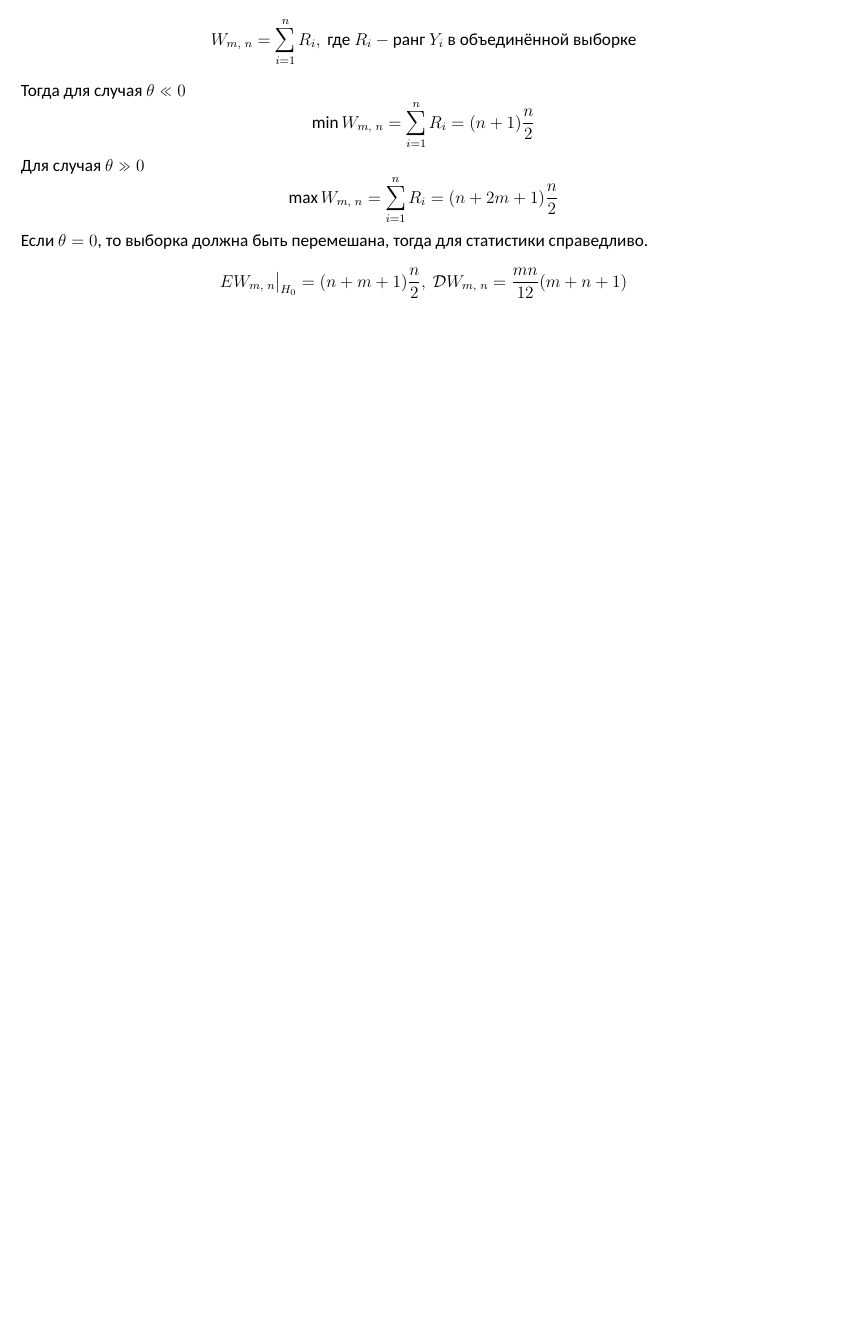
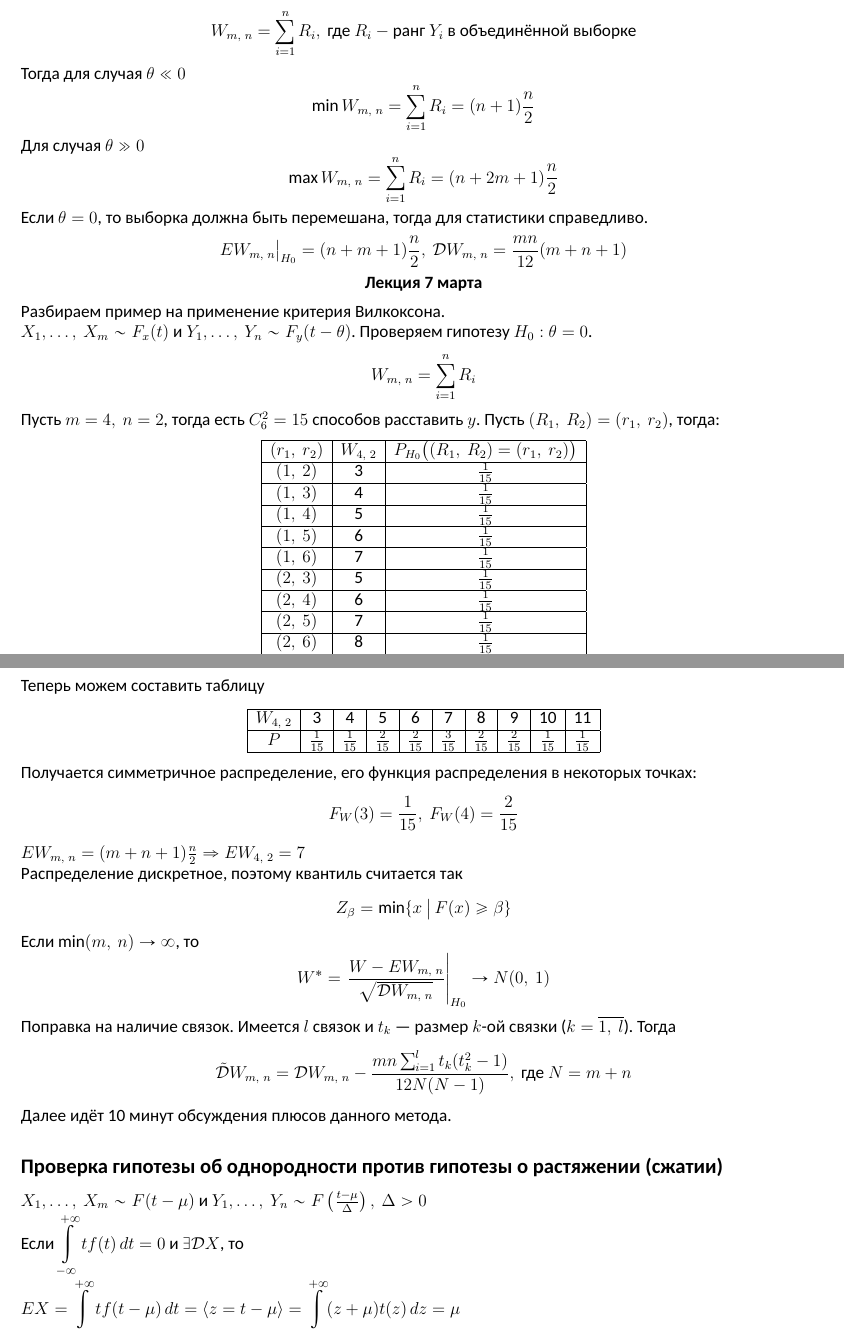
Before and after one commit to BaGGeRTeaMYT/HSE-FCS-SE-231-lessons, a LaTeX document (MatStat/lec.tex): part of page 23 of 23 before the commit and two parts of pages 23 and 24 of 25 after it, the two joined at a grey line, cut so that both start at the same text, the shorter picture padded with empty space. Compiled offline with XeLaTeX; a missing font is replaced by an installed copy or a similar font.

Commit message:
Updated MatStat folder

```diff
--- a/MatStat/lec.tex
+++ b/MatStat/lec.tex
@@ -874,4 +874,68 @@ ab & $\frac{1}{16}$ & 32  & 0.058\\    \hline
 \[\max W_{m,\ n} = \sum_{i = 1}^{n} R_i = (n + 2m + 1)\frac{n}{2}\]
 Если $\theta = 0$, то выборка должна быть перемешана, тогда для статистики справедливо.
 \[EW_{m,\ n}\big|_{H_0} = (n + m + 1)\frac{n}{2},\ \dev W_{m,\ n} = \frac{mn}{12}(m + n + 1)\]
-
+\begin{center}
+    \bf Лекция 7 марта
+\end{center}
+Разбираем пример на применение критерия Вилкоксона.\\
+$X_1,\dots,\ X_m \sim F_{x}(t)$ и $Y_1,\dots,\ Y_n \sim F_{y}(t - \theta)$. Проверяем гипотезу $H_0: \theta = 0$.
+\[W_{m,\ n} = \sum_{i = 1}^{n} R_i\]
+Пусть $m = 4,\ n = 2$, тогда есть $C^2_6 = 15$ способов расставить $y$. Пусть $(R_1,\ R_2) = (r_1,\ r_2)$, тогда:
+\[\begin{tabular}{|c|c|c|}
+    \hline
+    $(r_1,\ r_2)$ & $W_{4,\ 2}$ & $P_{H_0}\big( (R_1,\ R_2) = (r_1,\ r_2) \big)$\\
+    \hline
+    $ (1,\ 2) $ & 3 & $\frac{1}{15}$\\
+    \hline
+    $ (1,\ 3) $ & 4 & $\frac{1}{15}$\\
+    \hline
+    $ (1,\ 4) $ & 5 & $\frac{1}{15}$\\
+    \hline
+    $ (1,\ 5) $ & 6 & $\frac{1}{15}$\\
+    \hline
+    $ (1,\ 6) $ & 7 & $\frac{1}{15}$\\
+    \hline
+    $ (2,\ 3) $ & 5 & $\frac{1}{15}$\\
+    \hline
+    $ (2,\ 4) $ & 6 & $\frac{1}{15}$\\
+    \hline
+    $ (2,\ 5) $ & 7 & $\frac{1}{15}$\\
+    \hline
+    $ (2,\ 6) $ & 8 & $\frac{1}{15}$\\
+    \hline
+    $ (3,\ 4) $ & 7 & $\frac{1}{15}$\\
+    \hline
+    $ (3,\ 5) $ & 8 & $\frac{1}{15}$\\
+    \hline
+    $ (3,\ 6) $ & 9 & $\frac{1}{15}$\\
+    \hline
+    $ (4,\ 5) $ & 9 & $\frac{1}{15}$\\
+    \hline
+    $ (4,\ 6) $ & 10 & $\frac{1}{15}$\\
+    \hline
+    $ (5,\ 6) $ & 11 & $\frac{1}{15}$\\
+    \hline
+\end{tabular}\]
+Теперь можем составить таблицу
+\[\begin{tabular}{|c|c|c|c|c|c|c|c|c|c|}
+    \hline
+    $W_{4,\ 2}$ & 3 & 4 & 5 & 6 & 7 & 8 & 9 & 10 & 11\\
+    \hline
+    $P$ & $\frac{1}{15}$ & $\frac{1}{15}$ & $\frac{2}{15}$ & $\frac{2}{15}$ & $\frac{3}{15}$ & $\frac{2}{15}$ & $\frac{2}{15}$ & $\frac{1}{15}$ & $\frac{1}{15}$\\
+    \hline
+\end{tabular}\]
+Получается симметричное распределение, его функция распределения в некоторых точках:
+\[F_{W}(3) = \frac{1}{15},\ F_{W}(4) = \frac{2}{15}\]
+$E W_{m,\ n} = (m + n + 1)\frac{n}{2}\Rightarrow EW_{4,\ 2} = 7$\\
+Распределение дискретное, поэтому квантиль считается так
+\[Z_{\beta} = \min\{x\ \big|\ F(x) \geq \beta\}\]
+Если $\min(m,\ n) \to\infty$, то
+\[W^* = \left.\frac{W - EW_{m,\ n}}{\sqrt{\dev W_{m,\ n}}}\right|_{H_0} \to N(0,\ 1)\]
+Поправка на наличие связок. Имеется $l$ связок и $t_k$ --- размер $k$-ой связки ($k = \overline{1,\ l}$). Тогда
+\[\tilde \dev W_{m,\ n} = \dev W_{m,\ n} - \frac{mn\sum_{i = 1}^{l} t_k(t_k^2 - 1)}{12 N(N - 1)},\ \text{где $N = m + n$}\]
+Далее идёт 10 минут обсуждения плюсов данного метода.
+\subsection*{Проверка гипотезы об однородности против гипотезы о растяжении (сжатии)}
+$X_1,\dots,\ X_m \sim F(t - \mu)$ и $Y_1,\dots,\ Y_n \sim F\left( \frac{t - \mu}{\Delta} \right),\ \Delta > 0$\\
+Если $\displaystyle \int\limits_{-\infty}^{+\infty} tf(t)\, dt = 0$ и $\exists \dev X$, то\\
+$EX = \displaystyle \int\limits_{-\infty}^{+\infty} tf(t - \mu)\, dt = \left< z = t - \mu \right> = \int\limits_{-\infty}^{+\infty} (z + \mu) t(z)\, dz = \mu\\
+\dev X = \int\limits_{-\infty}^{+\infty} (t - \mu)^2 f(t - \mu)\, dt = \int\limits_{-\infty}^{+\infty} z^2\, f(z)\, dz\\
@@ -877,0 +945,2 @@ ab & $\frac{1}{16}$ & 32  & 0.058\\    \hline
+\end{aligned} \right> \int\limits_{-\infty}^{+\infty} \Delta^2 z^2 f(z)\, dz = \Delta^2 \dev X\Rightarrow \frac{\dev Y}{\dev X} = \Delta^2$
+\subsection*{Критерий Фишера}
```
Also changed, not shown: MatStat/lec.pdf, MatStat/lec.tex (18 more changed lines).
